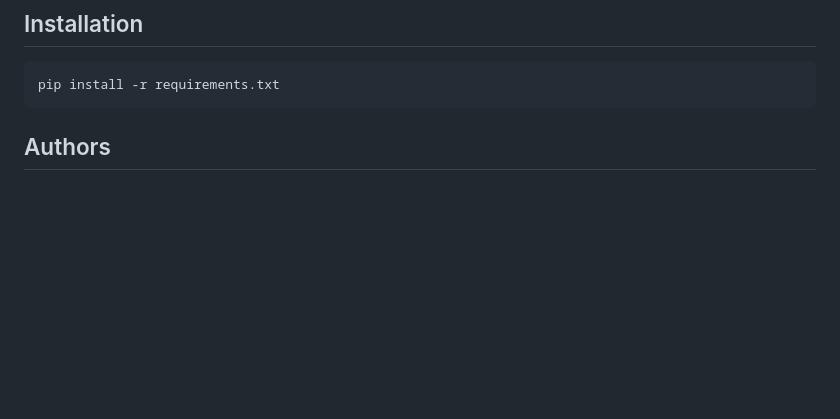
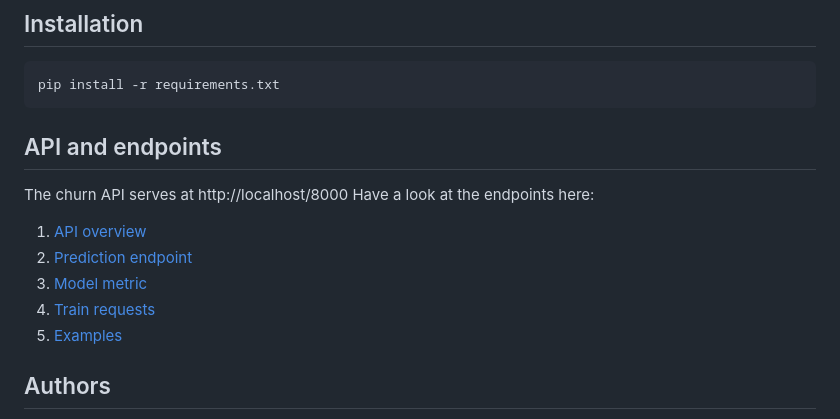
Before and after one commit to Jordan-buwa/Project-repo, a Markdown page: README.md, the part around the change. Rendered like a GitHub page; blank space fills up the shorter version.

Commit message:
Modification on README.md

````diff
--- a/README.md
+++ b/README.md
@@ -119,7 +119,15 @@ By developing a holistic view of customer interactions, telecom companies can pr
 ```bash
 pip install -r requirements.txt
 ```
+## API and endpoints
 
+The churn API serves at http://localhost/8000
+Have a look at the endpoints here:
+1. [API overview](documentations/api_overview.md)
+2. [Prediction endpoint](documentations/predict_api.md)
+3. [Model metric](documentations/metrics_api.md)
+4. [Train requests](documentations/train_api.md)
+5. [Examples](documentations/examples.md)
 
 ## Authors
 - [Jordan Buwa](https://github.com/Jordan-buwa)
````
